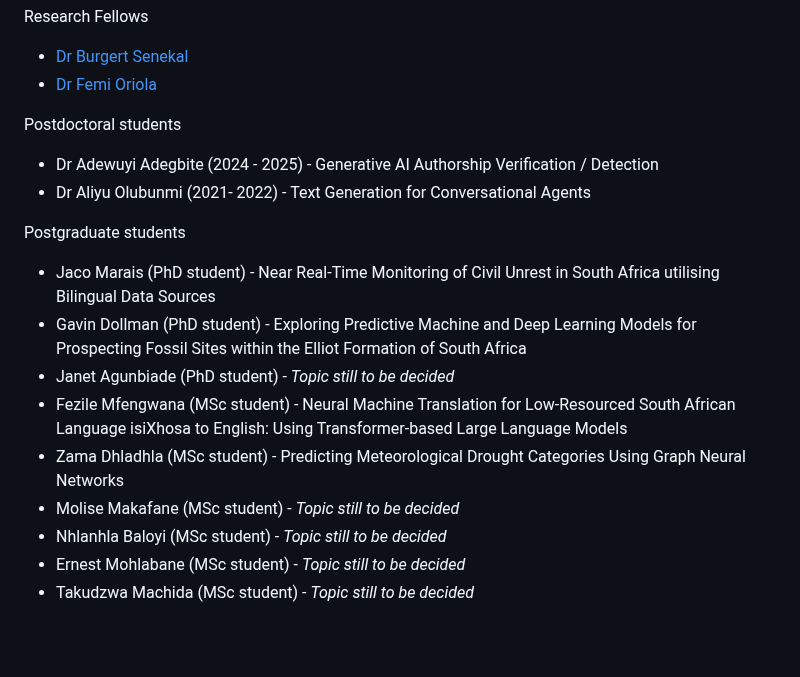
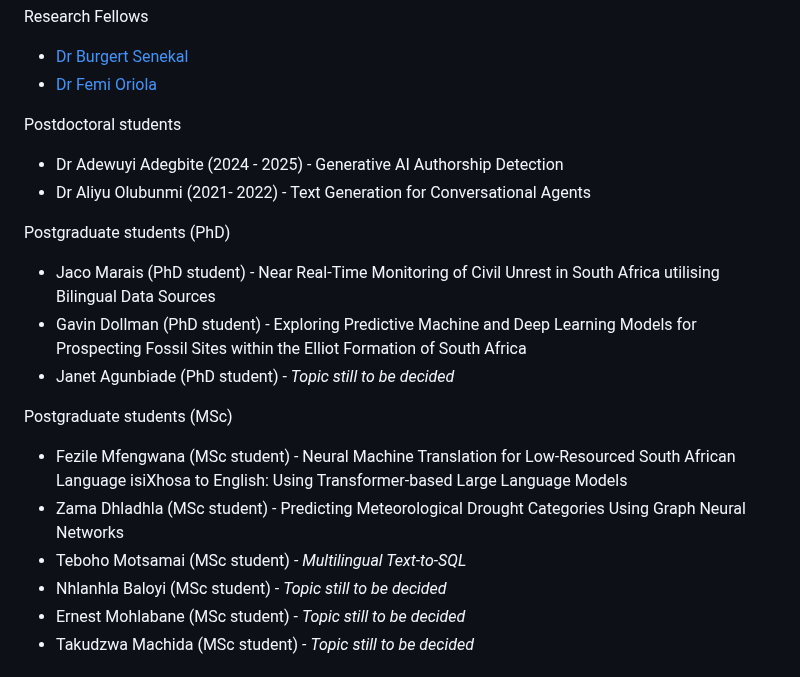
Before and after one commit to eduankotze/BITM, a Markdown page: README.md, the part around the change. Drawn GitHub-style; blank space fills up the shorter version.

```diff
--- a/README.md
+++ b/README.md
@@ -23,16 +23,18 @@ Research Fellows
 * [Dr Femi Oriola](https://scholar.google.com/citations?user=qeUGmpYAAAAJ&hl=en)
 
 Postdoctoral students
-* Dr Adewuyi Adegbite (2024 - 2025) - Generative AI Authorship Verification / Detection
+* Dr Adewuyi Adegbite (2024 - 2025) - Generative AI Authorship Detection
 * Dr Aliyu Olubunmi (2021- 2022) - Text Generation for Conversational Agents
 
-Postgraduate students
+Postgraduate students (PhD)
 * Jaco Marais (PhD student) - Near Real-Time Monitoring of Civil Unrest in South Africa utilising Bilingual Data Sources
 * Gavin Dollman (PhD student) - Exploring Predictive Machine and Deep Learning Models for Prospecting Fossil Sites within the Elliot Formation of South Africa
 * Janet Agunbiade (PhD student) - <i>Topic still to be decided</i>
+
+Postgraduate students (MSc)
 * Fezile Mfengwana (MSc student) - Neural Machine Translation for Low-Resourced South African Language isiXhosa to English: Using Transformer-based Large Language Models
 * Zama Dhladhla (MSc student) - Predicting Meteorological Drought Categories Using Graph Neural Networks
-* Molise Makafane (MSc student) - <i>Topic still to be decided</i>
+* Teboho Motsamai (MSc student) - <i>Multilingual Text-to-SQL</i>
 * Nhlanhla Baloyi (MSc student) - <i>Topic still to be decided</i>
 * Ernest Mohlabane (MSc student) - <i>Topic still to be decided</i>
 * Takudzwa Machida (MSc student) - <i>Topic still to be decided</i>
```
